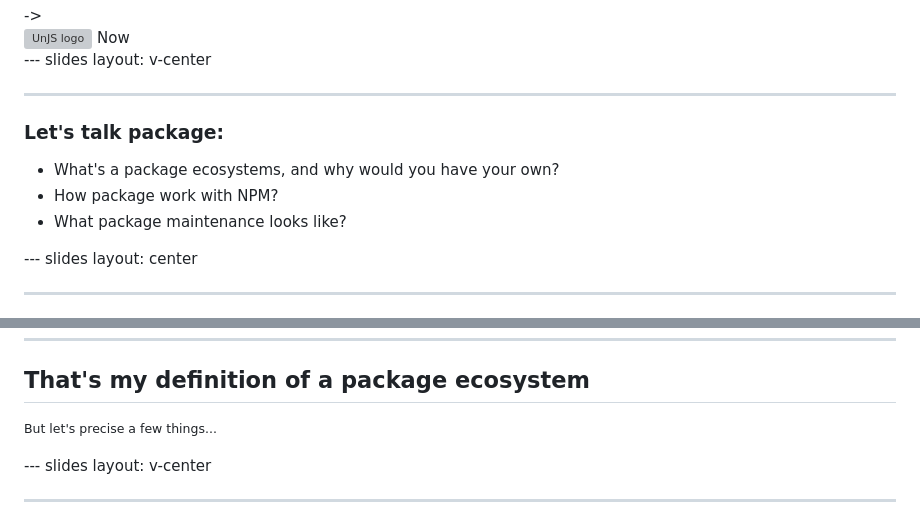
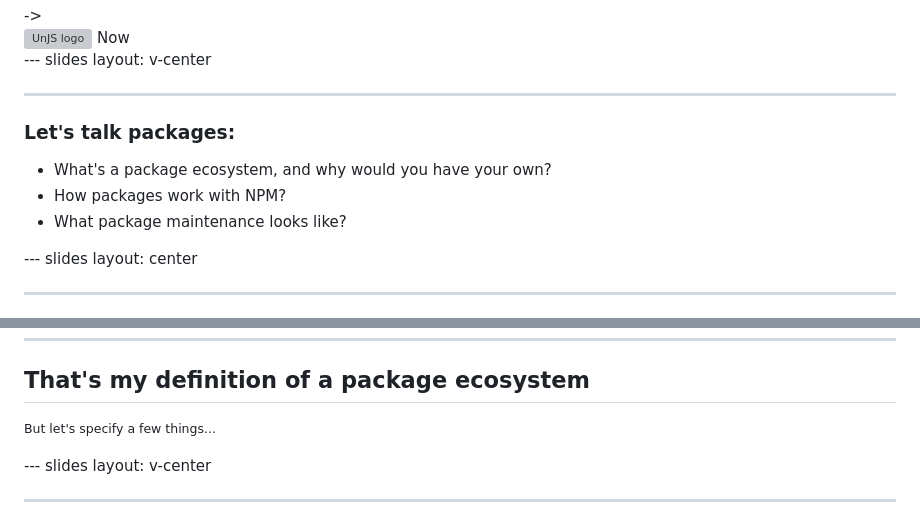
Before and after one commit to lihbr/lihbr-diapositiv, a Markdown page: 230209-open-source-ecosystem/slides.md, 2 parts joined by grey strips. GitHub-like rendering; grey boxes are pictures that could not be loaded.

Commit message:
chore: typos

```diff
--- a/230209-open-source-ecosystem/slides.md
+++ b/230209-open-source-ecosystem/slides.md
@@ -180,14 +180,14 @@ layout: v-center
 
 <v-click>
 
-### Let's talk package:
-
-</v-click>
-
-<v-clicks>
-
-- <twemoji-globe-with-meridians /> What's a package ecosystems, and why would you have your own?
-- <logos-npm /> How package work with NPM?
+### Let's talk packages:
+
+</v-click>
+
+<v-clicks>
+
+- <twemoji-globe-with-meridians /> What's a package ecosystem, and why would you have your own?
+- <logos-npm /> How packages work with NPM?
 - <twemoji-wrench /> What package maintenance looks like?
 
 </v-clicks>
@@ -397,7 +397,7 @@ layout: center
 
 ## That's my definition of a package ecosystem
 
-<small v-click>But let's precise a few things...</small>
+<small v-click>But let's specify a few things...</small>
 
 --- slides
 layout: v-center
```
